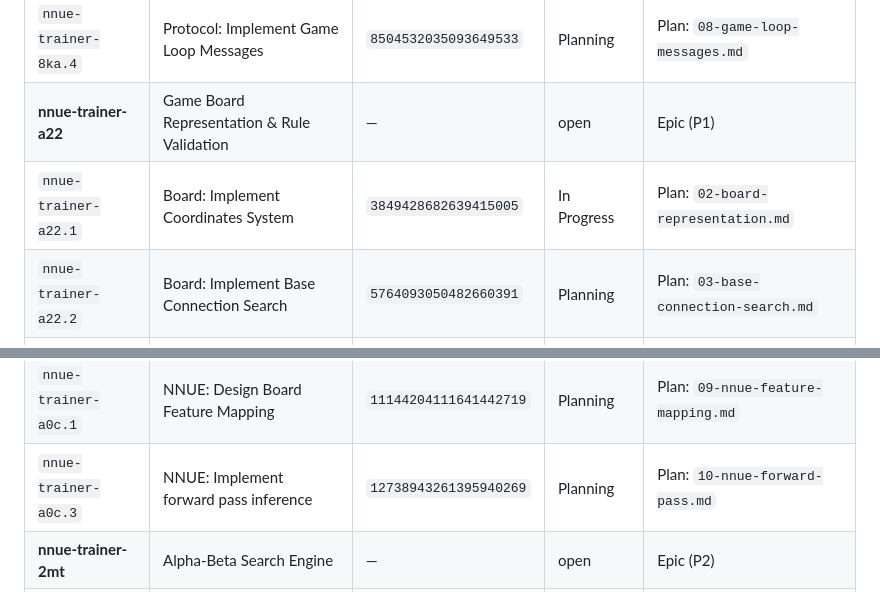
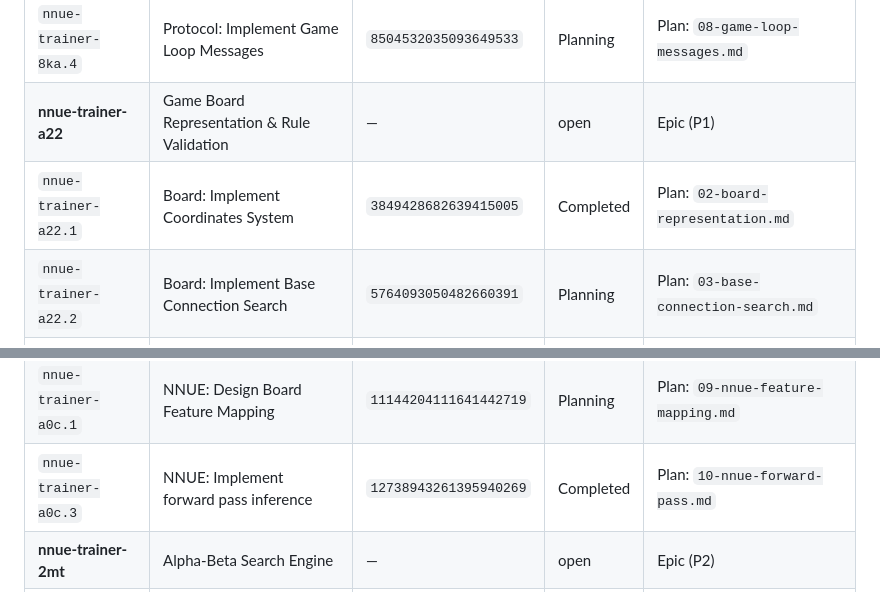
Before and after one commit to korjavin/nnue-trainer, a Markdown page: GEMINI.md, 2 parts joined by grey strips. Rendered like a GitHub page.

Commit message:
chore: mark completed tasks in GEMINI.md status table

```diff
--- a/GEMINI.md
+++ b/GEMINI.md
@@ -29,13 +29,13 @@ This file preserves conversation context and orchestrator state across sessions.
 | `nnue-trainer-8ka.3` | Protocol: Implement Handshake Handlers | `17955866970117918486` | Planning | Plan: `07-protocol-handshake.md` |
 | `nnue-trainer-8ka.4` | Protocol: Implement Game Loop Messages | `8504532035093649533` | Planning | Plan: `08-game-loop-messages.md` |
 | **nnue-trainer-a22** | Game Board Representation & Rule Validation | — | open | Epic (P1) |
-| `nnue-trainer-a22.1` | Board: Implement Coordinates System | `3849428682639415005` | In Progress | Plan: `02-board-representation.md` |
+| `nnue-trainer-a22.1` | Board: Implement Coordinates System | `3849428682639415005` | Completed | Plan: `02-board-representation.md` |
 | `nnue-trainer-a22.2` | Board: Implement Base Connection Search | `5764093050482660391` | Planning | Plan: `03-base-connection-search.md` |
 | `nnue-trainer-a22.3` | Board: Implement Move Validator | `15869792185815581223` | Planning | Plan: `04-move-validator.md` |
 | `nnue-trainer-a22.4` | Board: Implement Move Generator | `1922572738557334799` | Planning | Plan: `05-move-generator.md` |
 | **nnue-trainer-a0c** | NNUE Network Representation | — | open | Epic (P1) |
 | `nnue-trainer-a0c.1` | NNUE: Design Board Feature Mapping | `11144204111641442719` | Planning | Plan: `09-nnue-feature-mapping.md` |
-| `nnue-trainer-a0c.3` | NNUE: Implement forward pass inference | `12738943261395940269` | Planning | Plan: `10-nnue-forward-pass.md` |
+| `nnue-trainer-a0c.3` | NNUE: Implement forward pass inference | `12738943261395940269` | Completed | Plan: `10-nnue-forward-pass.md` |
 | **nnue-trainer-2mt** | Alpha-Beta Search Engine | — | open | Epic (P2) |
 | **nnue-trainer-ntd** | Training Pipeline | — | open | Epic (P2) |
 | **nnue-trainer-raz** | Tournament & Performance Verification | — | open | Epic (P2) |
```
